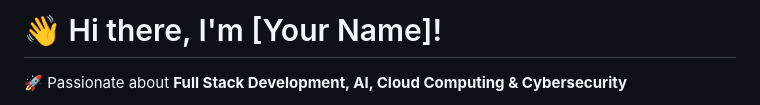
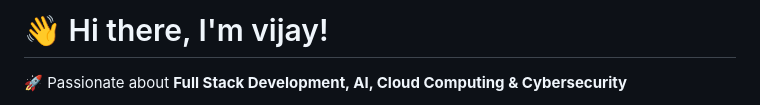
Before and after one commit to bvijaybhanucse240577-design/bvijaybhanucse240577-design, a Markdown page: README.md, the part around the change. Drawn GitHub-style.

```diff
--- a/README.md
+++ b/README.md
@@ -1,4 +1,4 @@
-# 👋 Hi there, I'm [Your Name]!
+# 👋 Hi there, I'm vijay!
 
 🚀 Passionate about **Full Stack Development, AI, Cloud Computing & Cybersecurity**
 
```
